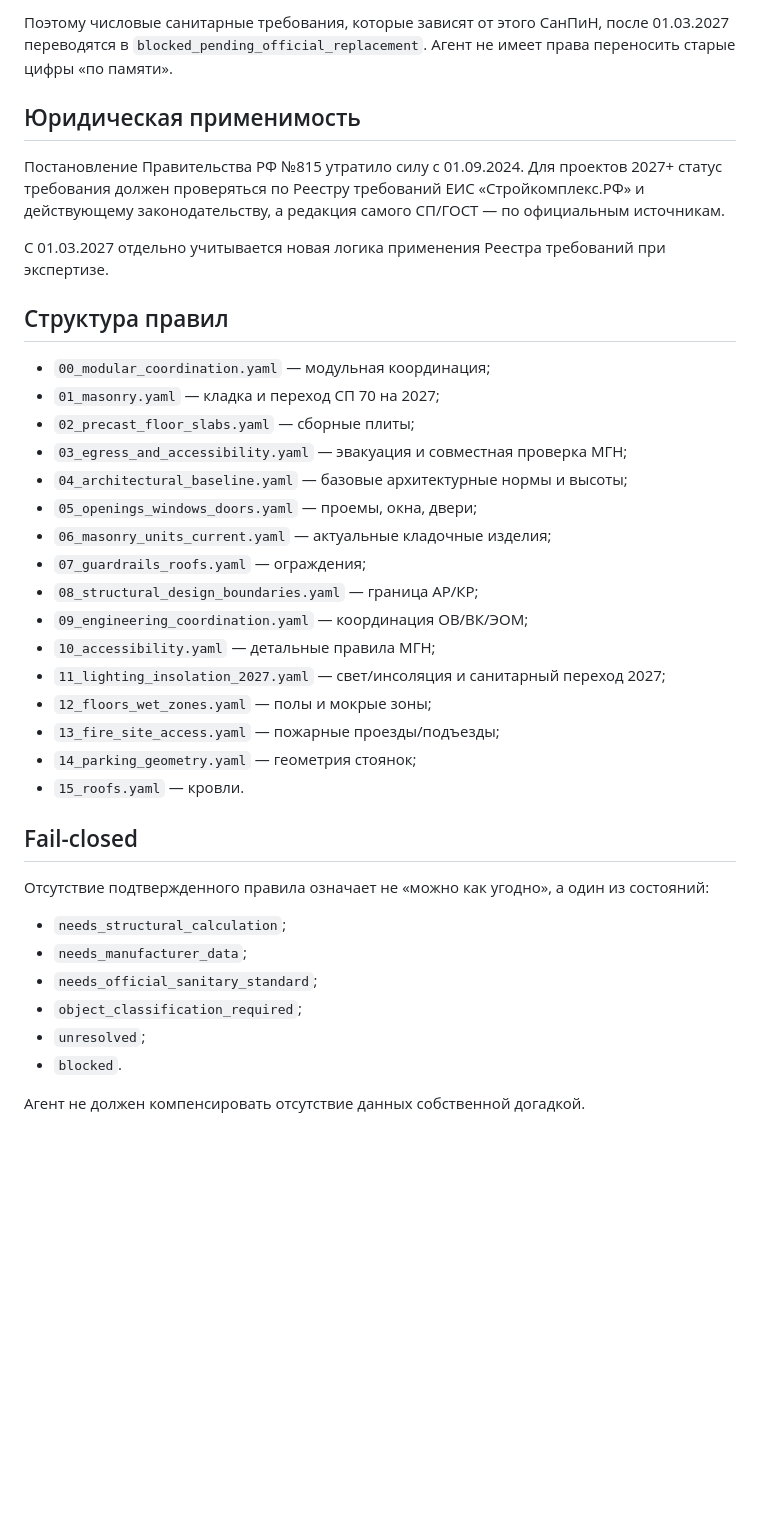
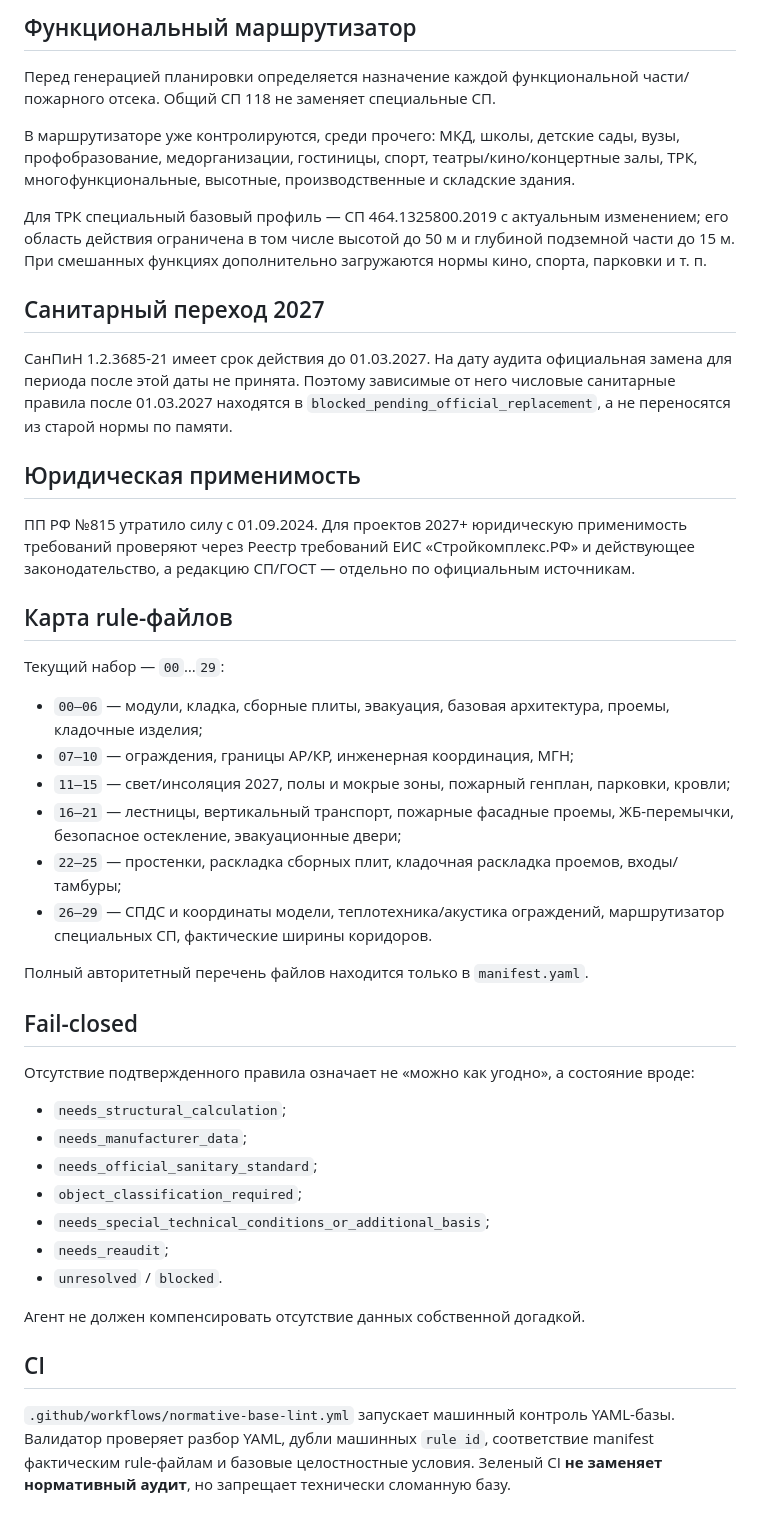
Before and after one commit to dvikt33-ux/arena-archicad-project, a Markdown page: normative-base/README.md, the part around one of its changes. Drawn GitHub-style; blank space fills up the shorter version.

```diff
--- a/normative-base/README.md
+++ b/normative-base/README.md
@@ -108,40 +115,47 @@
 
-Поэтому числовые санитарные требования, которые зависят от этого СанПиН, после 01.03.2027 переводятся в `blocked_pending_official_replacement`. Агент не имеет права переносить старые цифры «по памяти».
+## Функциональный маршрутизатор
+
+Перед генерацией планировки определяется назначение каждой функциональной части/пожарного отсека. Общий СП 118 не заменяет специальные СП.
+
+В маршрутизаторе уже контролируются, среди прочего: МКД, школы, детские сады, вузы, профобразование, медорганизации, гостиницы, спорт, театры/кино/концертные залы, ТРК, многофункциональные, высотные, производственные и складские здания.
+
+Для ТРК специальный базовый профиль — СП 464.1325800.2019 с актуальным изменением; его область действия ограничена в том числе высотой до 50 м и глубиной подземной части до 15 м. При смешанных функциях дополнительно загружаются нормы кино, спорта, парковки и т. п.
+
+## Санитарный переход 2027
+
+СанПиН 1.2.3685-21 имеет срок действия до 01.03.2027. На дату аудита официальная замена для периода после этой даты не принята. Поэтому зависимые от него числовые санитарные правила после 01.03.2027 находятся в `blocked_pending_official_replacement`, а не переносятся из старой нормы по памяти.
 
 ## Юридическая применимость
 
-Постановление Правительства РФ №815 утратило силу с 01.09.2024. Для проектов 2027+ статус требования должен проверяться по Реестру требований ЕИС «Стройкомплекс.РФ» и действующему законодательству, а редакция самого СП/ГОСТ — по официальным источникам.
+ПП РФ №815 утратило силу с 01.09.2024. Для проектов 2027+ юридическую применимость требований проверяют через Реестр требований ЕИС «Стройкомплекс.РФ» и действующее законодательство, а редакцию СП/ГОСТ — отдельно по официальным источникам.
 
-С 01.03.2027 отдельно учитывается новая логика применения Реестра требований при экспертизе.
+## Карта rule-файлов
 
-## Структура правил
+Текущий набор — `00`…`29`:
 
-- `00_modular_coordination.yaml` — модульная координация;
-- `01_masonry.yaml` — кладка и переход СП 70 на 2027;
-- `02_precast_floor_slabs.yaml` — сборные плиты;
-- `03_egress_and_accessibility.yaml` — эвакуация и совместная проверка МГН;
-- `04_architectural_baseline.yaml` — базовые архитектурные нормы и высоты;
-- `05_openings_windows_doors.yaml` — проемы, окна, двери;
-- `06_masonry_units_current.yaml` — актуальные кладочные изделия;
-- `07_guardrails_roofs.yaml` — ограждения;
-- `08_structural_design_boundaries.yaml` — граница АР/КР;
-- `09_engineering_coordination.yaml` — координация ОВ/ВК/ЭОМ;
-- `10_accessibility.yaml` — детальные правила МГН;
-- `11_lighting_insolation_2027.yaml` — свет/инсоляция и санитарный переход 2027;
-- `12_floors_wet_zones.yaml` — полы и мокрые зоны;
-- `13_fire_site_access.yaml` — пожарные проезды/подъезды;
-- `14_parking_geometry.yaml` — геометрия стоянок;
-- `15_roofs.yaml` — кровли.
+- `00–06` — модули, кладка, сборные плиты, эвакуация, базовая архитектура, проемы, кладочные изделия;
+- `07–10` — ограждения, границы АР/КР, инженерная координация, МГН;
+- `11–15` — свет/инсоляция 2027, полы и мокрые зоны, пожарный генплан, парковки, кровли;
+- `16–21` — лестницы, вертикальный транспорт, пожарные фасадные проемы, ЖБ-перемычки, безопасное остекление, эвакуационные двери;
+- `22–25` — простенки, раскладка сборных плит, кладочная раскладка проемов, входы/тамбуры;
+- `26–29` — СПДС и координаты модели, теплотехника/акустика ограждений, маршрутизатор специальных СП, фактические ширины коридоров.
+
+Полный авторитетный перечень файлов находится только в `manifest.yaml`.
 
 ## Fail-closed
 
-Отсутствие подтвержденного правила означает не «можно как угодно», а один из состояний:
+Отсутствие подтвержденного правила означает не «можно как угодно», а состояние вроде:
 
 - `needs_structural_calculation`;
 - `needs_manufacturer_data`;
 - `needs_official_sanitary_standard`;
 - `object_classification_required`;
-- `unresolved`;
-- `blocked`.
+- `needs_special_technical_conditions_or_additional_basis`;
+- `needs_reaudit`;
+- `unresolved` / `blocked`.
 
 Агент не должен компенсировать отсутствие данных собственной догадкой.
+
+## CI
+
+`.github/workflows/normative-base-lint.yml` запускает машинный контроль YAML-базы. Валидатор проверяет разбор YAML, дубли машинных `rule id`, соответствие manifest фактическим rule-файлам и базовые целостностные условия. Зеленый CI **не заменяет нормативный аудит**, но запрещает технически сломанную базу.
```
Also changed, not shown: other parts of normative-base/README.md (+50 -43 lines).
